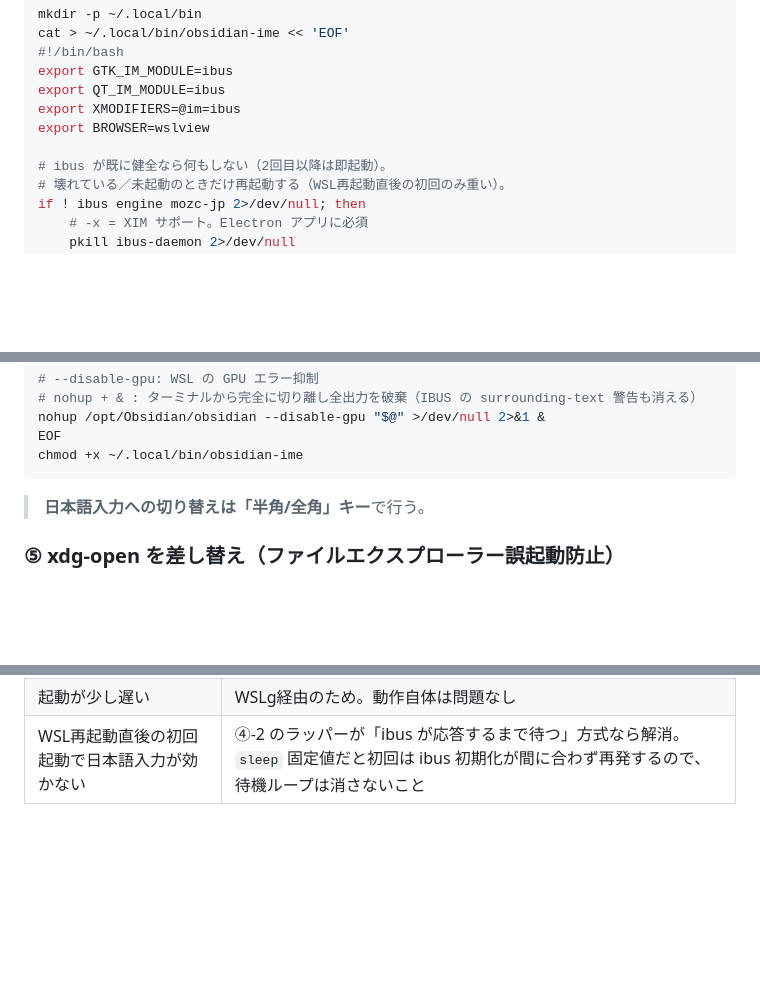
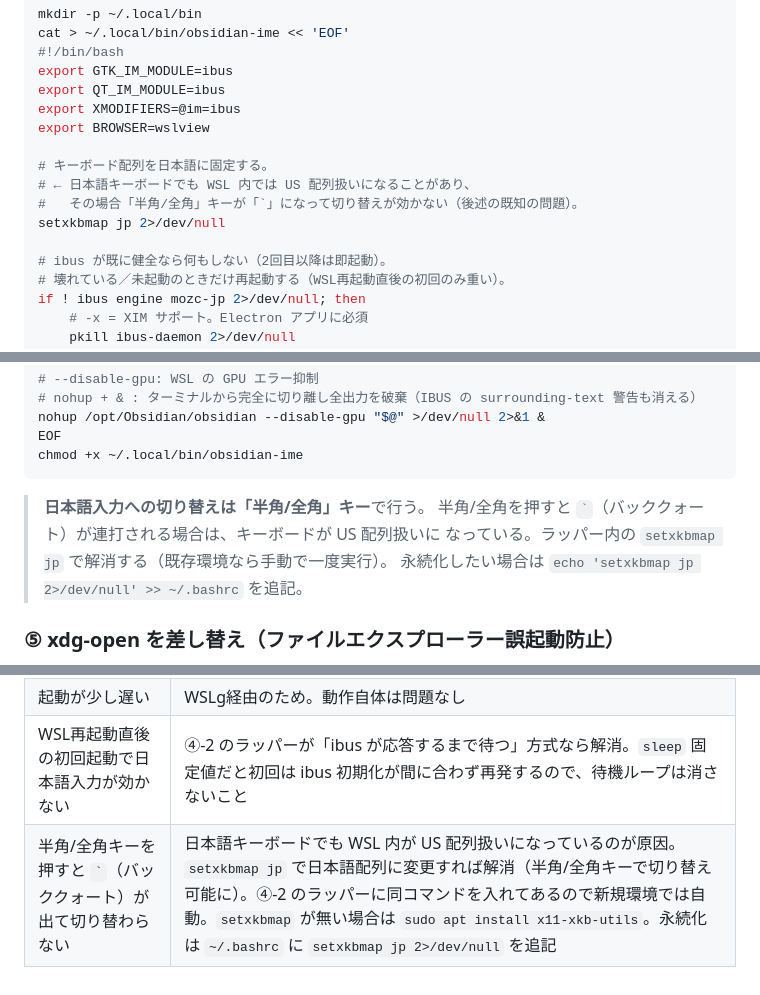
Before and after one commit to yuichi109/AI-Codeagent-public, a Markdown page: docs/obsidian-setup.md, 3 parts joined by grey strips. GitHub-like rendering; blank space fills up the shorter version.

Commit message:
docs(obsidian): WSL内US配列で半角/全角が効かない問題の対処を追記(setxkbmap jp)
Co-Authored-By: Claude Opus 4.8 <noreply@anthropic.com>

````diff
--- a/docs/obsidian-setup.md
+++ b/docs/obsidian-setup.md
@@ -79,6 +79,11 @@ export QT_IM_MODULE=ibus
 export XMODIFIERS=@im=ibus
 export BROWSER=wslview
 
+# キーボード配列を日本語に固定する。
+# ← 日本語キーボードでも WSL 内では US 配列扱いになることがあり、
+#   その場合「半角/全角」キーが「`」になって切り替えが効かない（後述の既知の問題）。
+setxkbmap jp 2>/dev/null
+
 # ibus が既に健全なら何もしない（2回目以降は即起動）。
 # 壊れている／未起動のときだけ再起動する（WSL再起動直後の初回のみ重い）。
 if ! ibus engine mozc-jp 2>/dev/null; then
@@ -106,6 +111,9 @@ chmod +x ~/.local/bin/obsidian-ime
 ```
 
 > **日本語入力への切り替えは「半角/全角」キー**で行う。
+> 半角/全角を押すと `` ` ``（バッククォート）が連打される場合は、キーボードが US 配列扱いに
+> なっている。ラッパー内の `setxkbmap jp` で解消する（既存環境なら手動で一度実行）。
+> 永続化したい場合は `echo 'setxkbmap jp 2>/dev/null' >> ~/.bashrc` を追記。
 
 ### ⑤ xdg-open を差し替え（ファイルエクスプローラー誤起動防止）
 
@@ -137,3 +145,4 @@ Vault として `/home/user/AI-Codeagent/workspace` を指定すればそのま
 | PDF保存後に「開く」を押しても何も起こらない | ⑤の対応で誤起動は解消済み。PDF自体は手動で開く必要がある |
 | 起動が少し遅い | WSLg経由のため。動作自体は問題なし |
 | WSL再起動直後の初回起動で日本語入力が効かない | ④-2 のラッパーが「ibus が応答するまで待つ」方式なら解消。`sleep` 固定値だと初回は ibus 初期化が間に合わず再発するので、待機ループは消さないこと |
+| 半角/全角キーを押すと `` ` ``（バッククォート）が出て切り替わらない | 日本語キーボードでも WSL 内が US 配列扱いになっているのが原因。`setxkbmap jp` で日本語配列に変更すれば解消（半角/全角キーで切り替え可能に）。④-2 のラッパーに同コマンドを入れてあるので新規環境では自動。`setxkbmap` が無い場合は `sudo apt install x11-xkb-utils`。永続化は `~/.bashrc` に `setxkbmap jp 2>/dev/null` を追記 |
````
